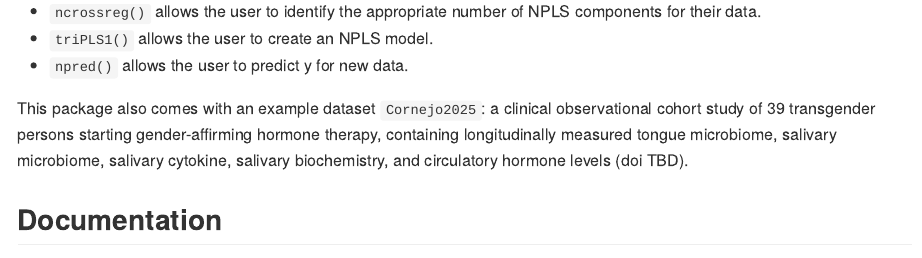
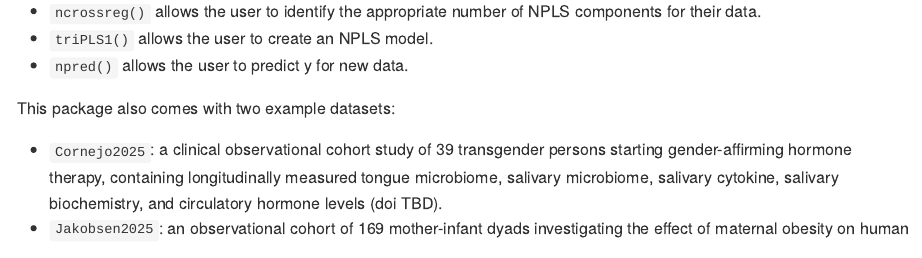
Before and after one commit to GRvanderPloeg/NPLStoolbox, an R Markdown document (README.Rmd): the page in a window 1100 px wide, from 220 px down. The pictures show the output file README.md that the author committed with the source, drawn offline in the style of GitHub; long lines of code are wrapped; badge pictures from the web are left out.

Commit message:
Update README

```diff
--- a/README.Rmd
+++ b/README.Rmd
@@ -29,7 +29,10 @@
 -   `triPLS1()` allows the user to create an NPLS model.
 -   `npred()` allows the user to predict y for new data.
 
-This package also comes with an example dataset `Cornejo2025`: a clinical observational cohort study of 39 transgender persons starting gender-affirming hormone therapy, containing longitudinally measured tongue microbiome, salivary microbiome, salivary cytokine, salivary biochemistry, and circulatory hormone levels (doi TBD).
+This package also comes with two example datasets:
+
+-   `Cornejo2025`: a clinical observational cohort study of 39 transgender persons starting gender-affirming hormone therapy, containing longitudinally measured tongue microbiome, salivary microbiome, salivary cytokine, salivary biochemistry, and circulatory hormone levels (doi TBD).
+-   `Jakobsen2025`: an observational cohort of 169 mother-infant dyads investigating the effect of maternal obesity on human milk and the infant gut microbiome <https://doi.org/10.21203/rs.3.rs-6244750/v1>.
 
 ## Documentation
 
```
Also changed, not shown: README.md.
